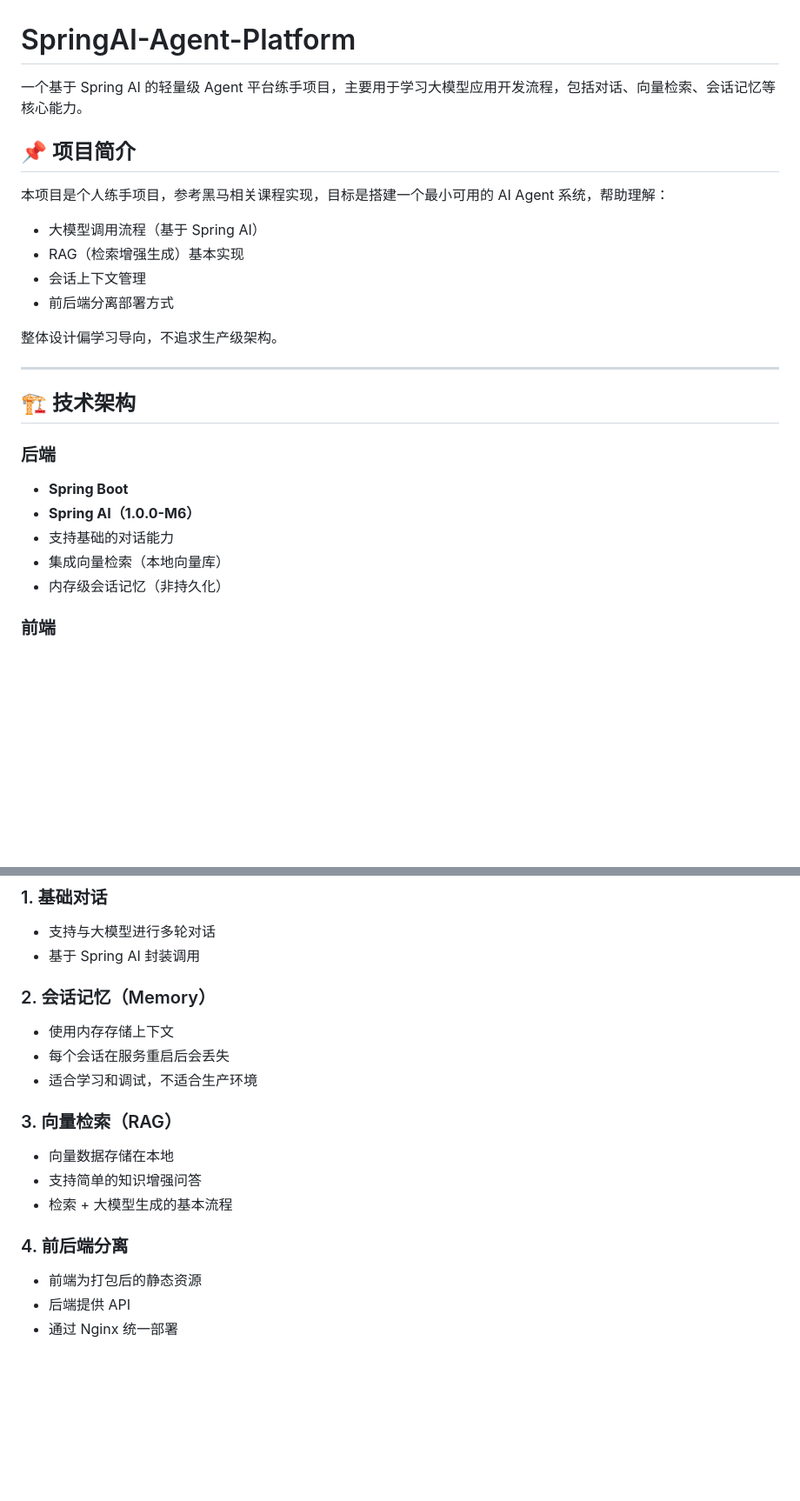
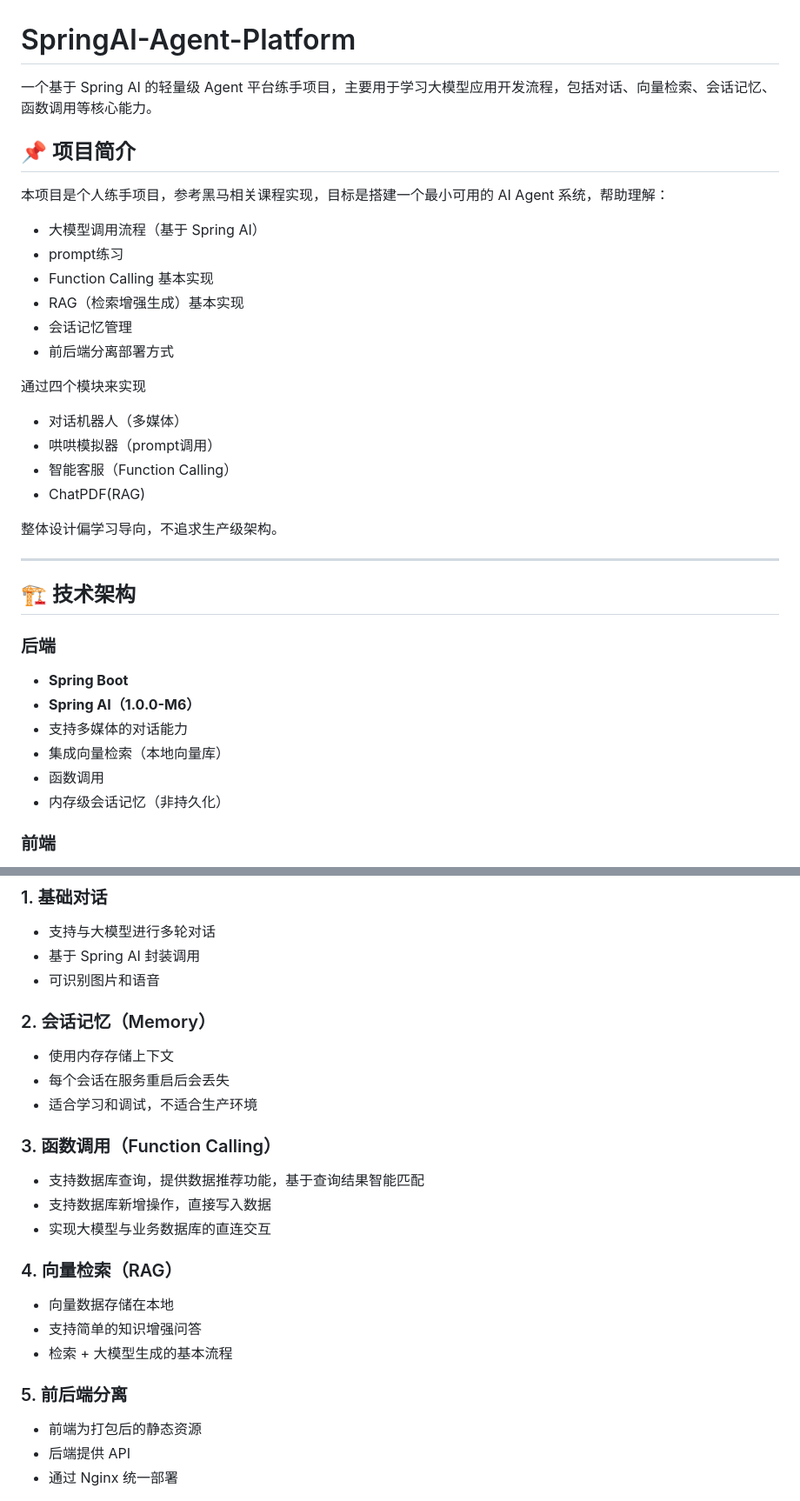
Before and after one commit to cmyorangeCoding/SpringAI-Agent-Platform, a Markdown page: README.md, 2 parts joined by grey strips. Shown at 87% size. GitHub-like rendering; blank space fills up the shorter version.

Commit message:
Enhance README with function calling and multimedia details
Updated README to include function calling capabilities and multimedia support.

```diff
--- a/README.md
+++ b/README.md
@@ -1,15 +1,24 @@
 # SpringAI-Agent-Platform
 
-一个基于 Spring AI 的轻量级 Agent 平台练手项目，主要用于学习大模型应用开发流程，包括对话、向量检索、会话记忆等核心能力。
+一个基于 Spring AI 的轻量级 Agent 平台练手项目，主要用于学习大模型应用开发流程，包括对话、向量检索、会话记忆、函数调用等核心能力。
 
 ## 📌 项目简介
 
 本项目是个人练手项目，参考黑马相关课程实现，目标是搭建一个最小可用的 AI Agent 系统，帮助理解：
 
 * 大模型调用流程（基于 Spring AI）
+* prompt练习
+* Function Calling 基本实现
 * RAG（检索增强生成）基本实现
-* 会话上下文管理
+* 会话记忆管理
 * 前后端分离部署方式
+
+通过四个模块来实现
+
+* 对话机器人（多媒体）
+* 哄哄模拟器（prompt调用）
+* 智能客服（Function Calling）
+* ChatPDF(RAG)
 
 整体设计偏学习导向，不追求生产级架构。
 
@@ -21,8 +30,9 @@
 
 * **Spring Boot**
 * **Spring AI（1.0.0-M6）**
-* 支持基础的对话能力
+* 支持多媒体的对话能力
 * 集成向量检索（本地向量库）
+* 函数调用
 * 内存级会话记忆（非持久化）
 
 ### 前端
@@ -39,6 +49,7 @@
 
 * 支持与大模型进行多轮对话
 * 基于 Spring AI 封装调用
+* 可识别图片和语音
 
 ### 2. 会话记忆（Memory）
 
@@ -46,13 +57,19 @@
 * 每个会话在服务重启后会丢失
 * 适合学习和调试，不适合生产环境
 
-### 3. 向量检索（RAG）
+### 3. 函数调用（Function Calling）
+
+* 支持数据库查询，提供数据推荐功能，基于查询结果智能匹配
+* 支持数据库新增操作，直接写入数据
+* 实现大模型与业务数据库的直连交互
+
+### 4. 向量检索（RAG）
 
 * 向量数据存储在本地
 * 支持简单的知识增强问答
 * 检索 + 大模型生成的基本流程
 
-### 4. 前后端分离
+### 5. 前后端分离
 
 * 前端为打包后的静态资源
 * 后端提供 API
```
Also changed, not shown: other parts of README.md (+1 -1 lines).
